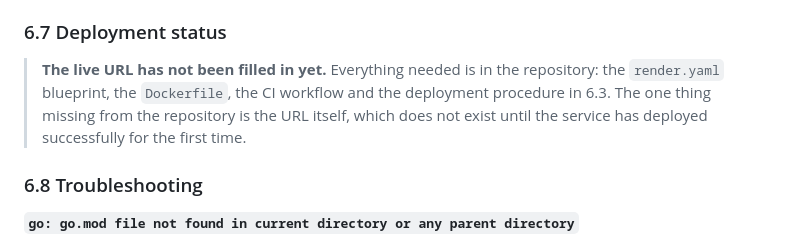
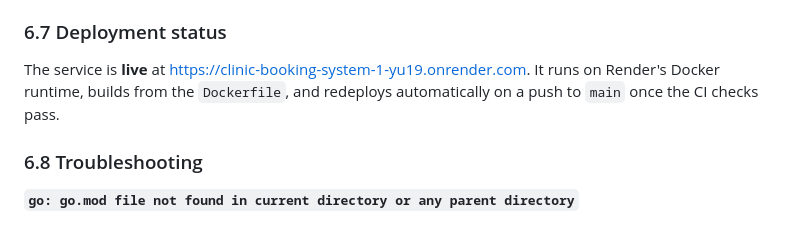
Before and after one commit to PhilN8/clinic-booking-system, a Markdown page: README.md, the part around one of its changes. Rendered like a GitHub page.

```diff
--- a/README.md
+++ b/README.md
@@ -773,10 +795,9 @@ Render offers two routes, from its own documentation:
 
 ### 6.7 Deployment status
 
-> **The live URL has not been filled in yet.** Everything needed is in the repository: the
-> `render.yaml` blueprint, the `Dockerfile`, the CI workflow and the deployment procedure in
-> 6.3. The one thing missing from the repository is the URL itself, which does not exist until
-> the service has deployed successfully for the first time.
+The service is **live** at <https://clinic-booking-system-1-yu19.onrender.com>. It runs on
+Render's Docker runtime, builds from the `Dockerfile`, and redeploys automatically on a push to
+`main` once the CI checks pass.
 
 ### 6.8 Troubleshooting
 
```
Also changed, not shown: other parts of README.md (+36 -8 lines), AGENTS.md (+21 -1 lines), design.md (+53 -7 lines).
